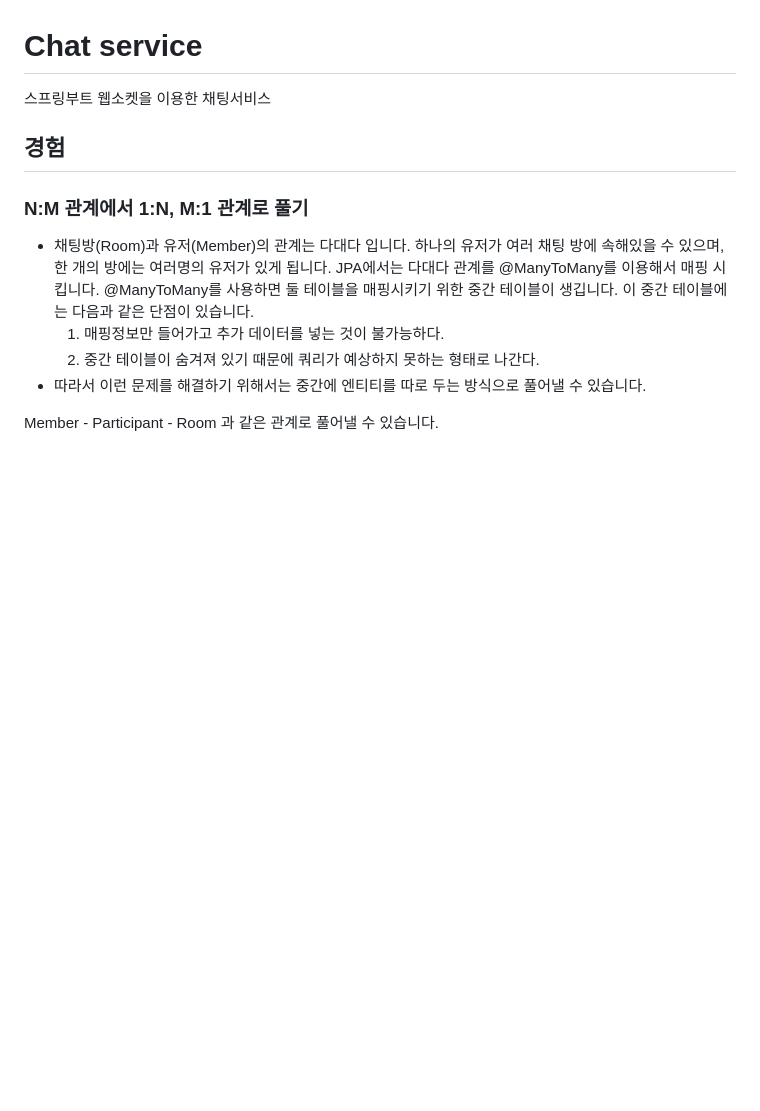
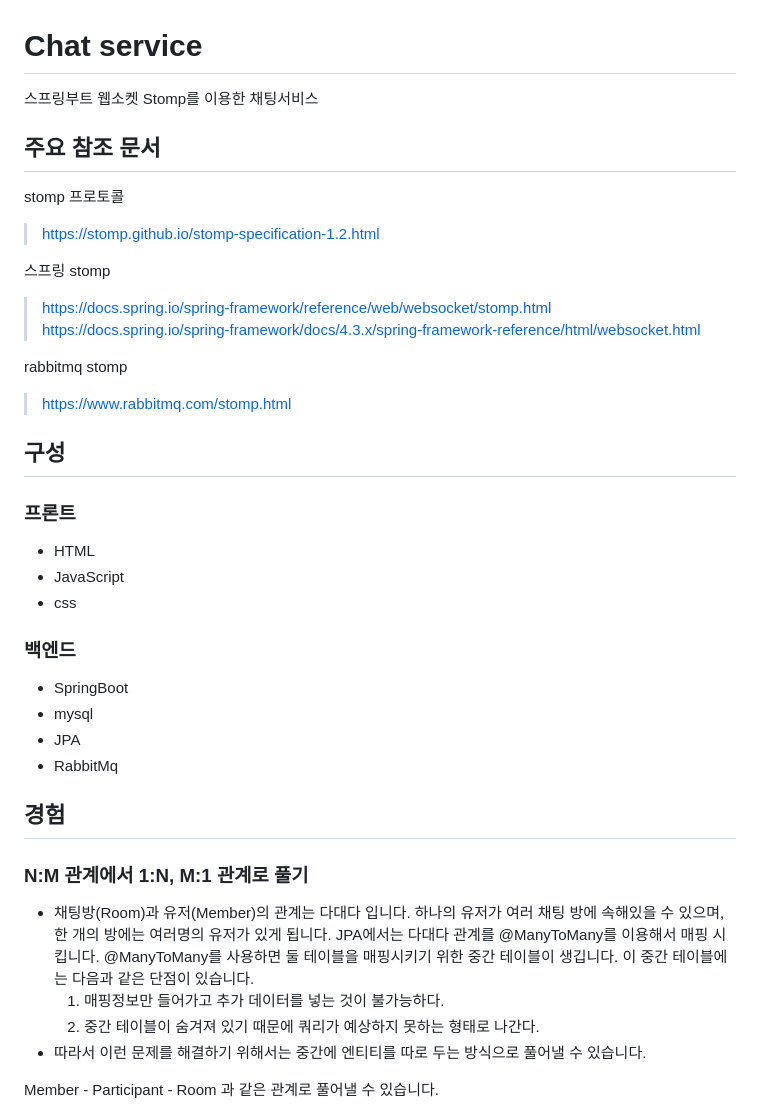
Before and after one commit to hongseungjae/chat-service, a Markdown page: README.md, the part around the change. Rendered like a GitHub page; blank space fills up the shorter version.

```diff
--- a/README.md
+++ b/README.md
@@ -1,5 +1,29 @@
 # Chat service
-스프링부트 웹소켓을 이용한 채팅서비스
+스프링부트 웹소켓 Stomp를 이용한 채팅서비스
+
+## 주요 참조 문서
+
+stomp 프로토콜
+> https://stomp.github.io/stomp-specification-1.2.html
+
+스프링 stomp
+> https://docs.spring.io/spring-framework/reference/web/websocket/stomp.html
+> https://docs.spring.io/spring-framework/docs/4.3.x/spring-framework-reference/html/websocket.html
+
+rabbitmq stomp
+> https://www.rabbitmq.com/stomp.html
+
+## 구성
+### 프론트
+* HTML
+* JavaScript
+* css
+
+### 백엔드
+* SpringBoot
+* mysql
+* JPA
+* RabbitMq
 
 ## 경험
 ### N:M 관계에서 1:N, M:1 관계로 풀기
```
